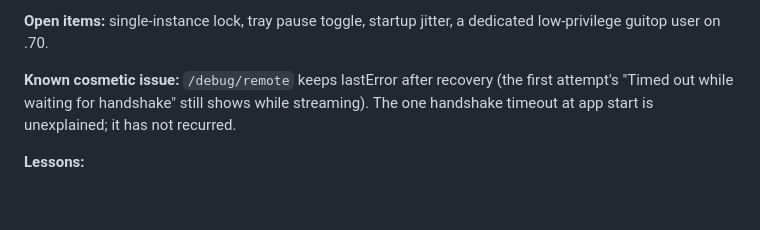
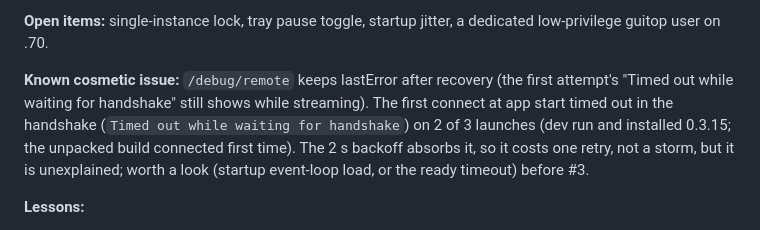
Before and after one commit to an80sPWNstar/guiTOP, a Markdown page: status.md, the part around the change. Rendered like a GitHub page; blank space fills up the shorter version.

Commit message:
docs: handoff — the startup handshake timeout recurs (2 of 3 launches)
Co-Authored-By: Claude Opus 5.5 <noreply@anthropic.com>
Claude-Session: https://claude.ai/code/session_012bPnQaS1HuzPyuXMY2F2eT

```diff
--- a/status.md
+++ b/status.md
@@ -20,7 +20,7 @@ _Last updated: 2026-10-02. Read this + `CLAUDE.md` once at session start._
 
 **Open items:** single-instance lock, tray pause toggle, startup jitter, a dedicated low-privilege guitop user on .70.
 
-**Known cosmetic issue:** `/debug/remote` keeps lastError after recovery (the first attempt's "Timed out while waiting for handshake" still shows while streaming). The one handshake timeout at app start is unexplained; it has not recurred.
+**Known cosmetic issue:** `/debug/remote` keeps lastError after recovery (the first attempt's "Timed out while waiting for handshake" still shows while streaming). The first connect at app start timed out in the handshake (`Timed out while waiting for handshake`) on 2 of 3 launches (dev run and installed 0.3.15; the unpacked build connected first time). The 2 s backoff absorbs it, so it costs one retry, not a storm, but it is unexplained; worth a look (startup event-loop load, or the ready timeout) before #3.
 
 **Lessons:**
 - A hung async test let Node exit 0 and `test/run.js` counted it as a pass; every async test file now fails on a drained event loop (`process.on('beforeExit')`). With fake timers, `await flush()` after each `advance()` that opens a channel.
```
